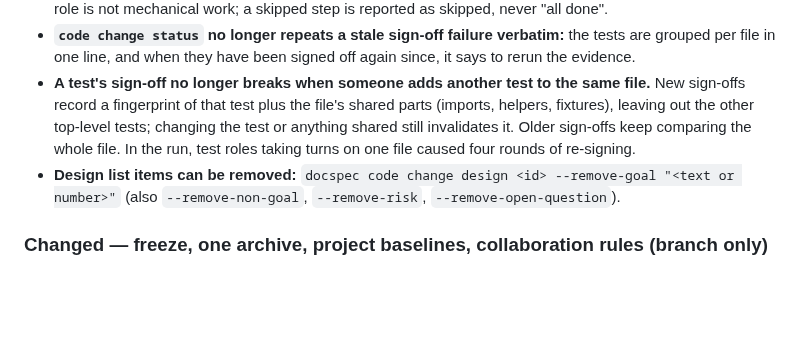
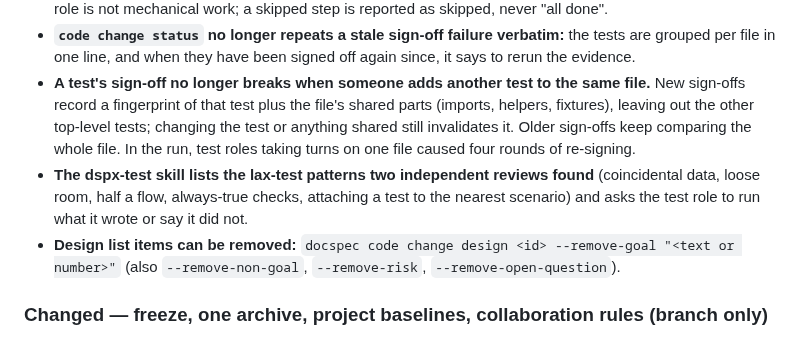
Before and after one commit to DennisHuang890331/docspec, a Markdown page: CHANGELOG.md, the part around the change. GitHub-like rendering; blank space fills up the shorter version.

Commit message:
List the lax-test patterns found in review in the dspx-test skill
Co-Authored-By: Claude Opus 5.5 <noreply@anthropic.com>
Claude-Session: https://claude.ai/code/session_01L8BmAHKT32eEvPmHCNnv4T

```diff
--- a/CHANGELOG.md
+++ b/CHANGELOG.md
@@ -20,6 +20,7 @@ a minor bump.
 - **The AGENTS.md collaboration block is stricter where the run went wrong:** it names the project language (e.g. 繁體中文) and asks for it in every assignment; a confirming reply that adds or changes something is restated again before recording; a conflict with an existing ruling goes to the owner; the test role is not mechanical work; a skipped step is reported as skipped, never "all done".
 - **`code change status` no longer repeats a stale sign-off failure verbatim:** the tests are grouped per file in one line, and when they have been signed off again since, it says to rerun the evidence.
 - **A test's sign-off no longer breaks when someone adds another test to the same file.** New sign-offs record a fingerprint of that test plus the file's shared parts (imports, helpers, fixtures), leaving out the other top-level tests; changing the test or anything shared still invalidates it. Older sign-offs keep comparing the whole file. In the run, test roles taking turns on one file caused four rounds of re-signing.
+- **The dspx-test skill lists the lax-test patterns two independent reviews found** (coincidental data, loose room, half a flow, always-true checks, attaching a test to the nearest scenario) and asks the test role to run what it wrote or say it did not.
 - **Design list items can be removed:** `docspec code change design <id> --remove-goal "<text or number>"` (also `--remove-non-goal`, `--remove-risk`, `--remove-open-question`).
 
 ### Changed — freeze, one archive, project baselines, collaboration rules (branch only)
```
Also changed, not shown: 1 other file.
